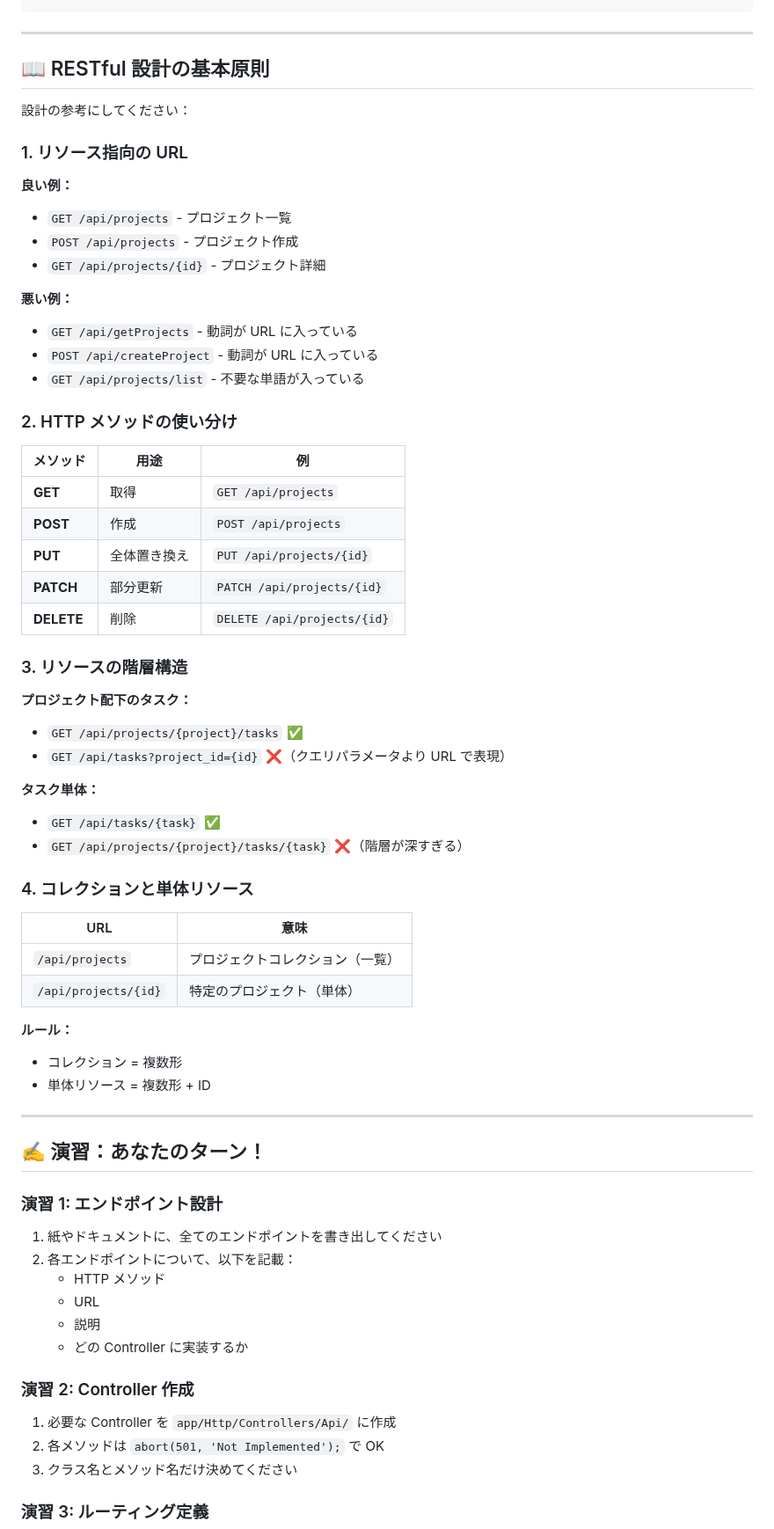
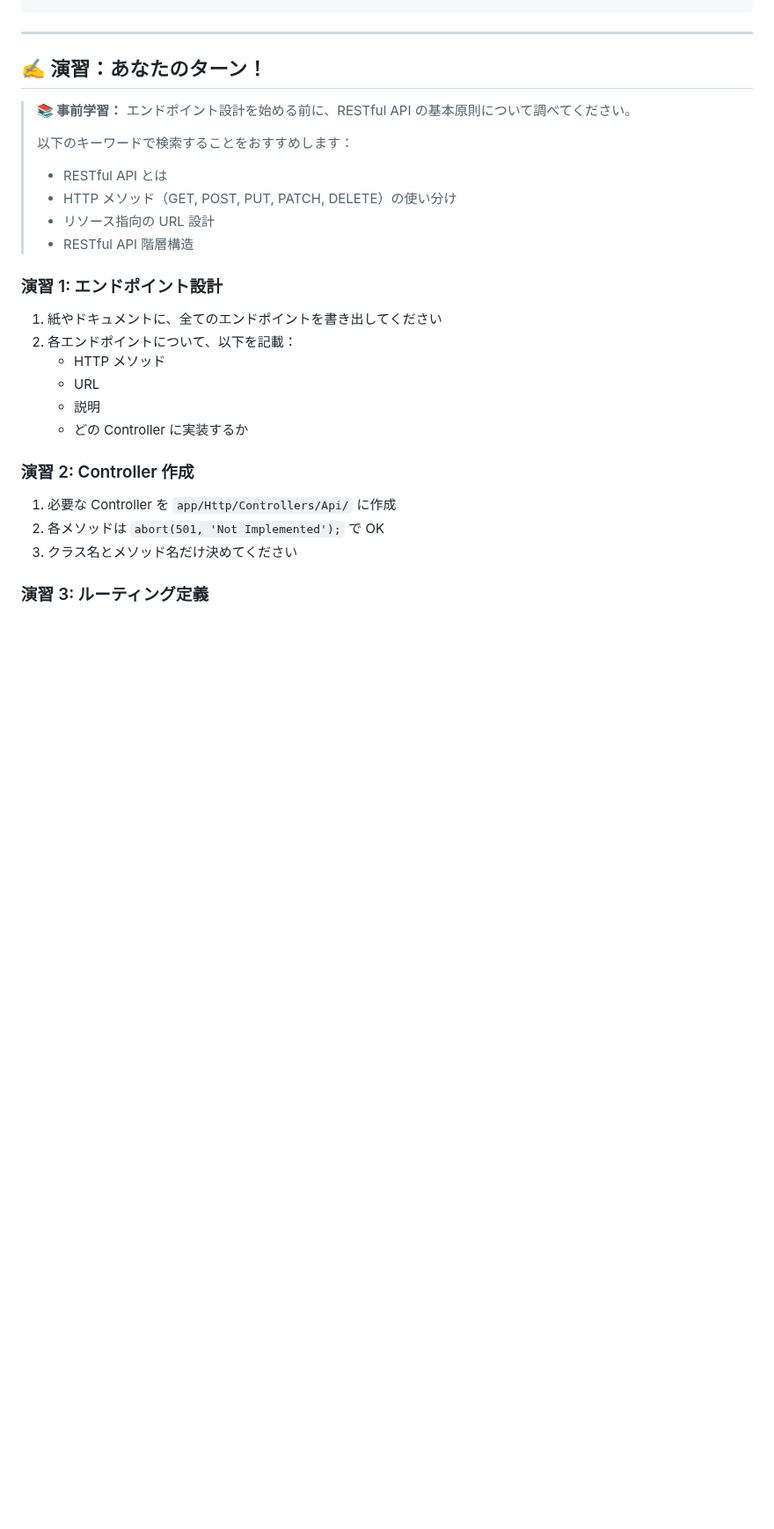
Before and after one commit to e-value/study-task-app-student, a Markdown page: LESSON1_README.md, the part around one of its changes. Shown at 88% size. Drawn GitHub-style; blank space fills up the shorter version.

Commit message:
refactor: LESSON1の課題内容を変更（自己学習を促す形式に）
- RESTful設計の基本原則セクションを削除
- ヒントセクションを削除
- よくある質問セクションを削除
- 代わりに事前学習のガイドを追加（RESTful APIについて各自調べる前提に）

RESTfulについては各自で調べることを前提とした課題形式に変更

```diff
--- a/LESSON1_README.md
+++ b/LESSON1_README.md
@@ -287,61 +287,15 @@ public function toArray(Request $request): array
 
 ---
 
-## 📖 RESTful 設計の基本原則
+## ✍️ 演習：あなたのターン！
 
-設計の参考にしてください：
-
-### 1. リソース指向の URL
-
-**良い例：**
-
--   `GET /api/projects` - プロジェクト一覧
--   `POST /api/projects` - プロジェクト作成
--   `GET /api/projects/{id}` - プロジェクト詳細
-
-**悪い例：**
-
--   `GET /api/getProjects` - 動詞が URL に入っている
--   `POST /api/createProject` - 動詞が URL に入っている
--   `GET /api/projects/list` - 不要な単語が入っている
-
-### 2. HTTP メソッドの使い分け
-
-| メソッド   | 用途         | 例                          |
-| ---------- | ------------ | --------------------------- |
-| **GET**    | 取得         | `GET /api/projects`         |
-| **POST**   | 作成         | `POST /api/projects`        |
-| **PUT**    | 全体置き換え | `PUT /api/projects/{id}`    |
-| **PATCH**  | 部分更新     | `PATCH /api/projects/{id}`  |
-| **DELETE** | 削除         | `DELETE /api/projects/{id}` |
-
-### 3. リソースの階層構造
-
-**プロジェクト配下のタスク：**
-
--   `GET /api/projects/{project}/tasks` ✅
--   `GET /api/tasks?project_id={id}` ❌（クエリパラメータより URL で表現）
-
-**タスク単体：**
-
--   `GET /api/tasks/{task}` ✅
--   `GET /api/projects/{project}/tasks/{task}` ❌（階層が深すぎる）
-
-### 4. コレクションと単体リソース
-
-| URL                  | 意味                             |
-| -------------------- | -------------------------------- |
-| `/api/projects`      | プロジェクトコレクション（一覧） |
-| `/api/projects/{id}` | 特定のプロジェクト（単体）       |
-
-**ルール：**
-
--   コレクション = 複数形
--   単体リソース = 複数形 + ID
-
----
-
-## ✍️ 演習：あなたのターン！
+> **📚 事前学習：** エンドポイント設計を始める前に、RESTful API の基本原則について調べてください。
+>
+> 以下のキーワードで検索することをおすすめします：
+> - RESTful API とは
+> - HTTP メソッド（GET, POST, PUT, PATCH, DELETE）の使い分け
+> - リソース指向の URL 設計
+> - RESTful API 階層構造
 
 ### 演習 1: エンドポイント設計
 
```
Also changed, not shown: other parts of LESSON1_README.md (+0 -73 lines).
